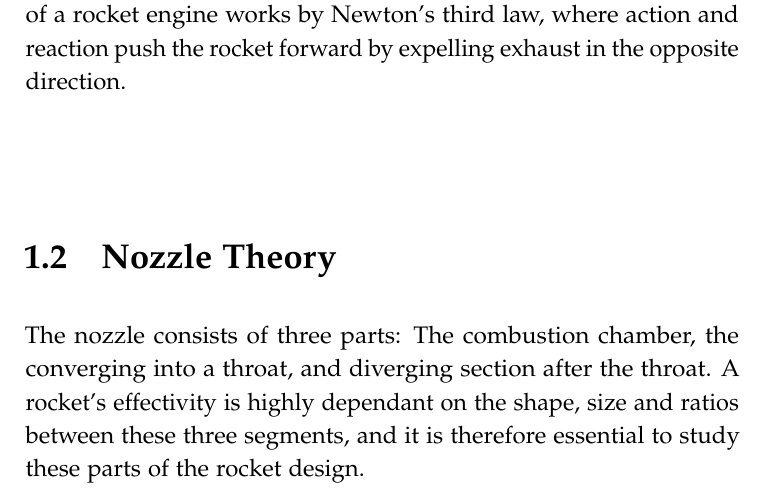
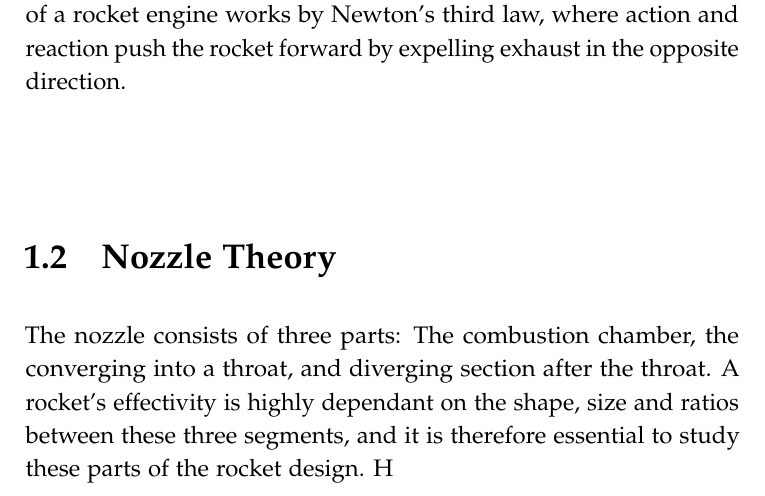
Before and after one commit to carlegroen/Hybrid-Rocket-Simulations-Experiments, a LaTeX thesis (main.tex, which reads introduction.tex): part of page 8 of 23, cut so that both start at the same text. Compiled offline with pdfLaTeX.

Commit message:
daily push

```diff
--- a/introduction.tex
+++ b/introduction.tex
@@ -15,7 +15,7 @@ A rocket consists of a few, very essential components. The basics of a rocket en
 \section{Nozzle Theory}
 
 The nozzle consists of three parts: The combustion chamber, the converging into a throat, and diverging section after the throat. A rocket's effectivity is highly dependant on the shape, size and ratios between these three segments, and it is therefore essential to study these parts of the rocket design.
-
+H
 \begin{figure}
 \includegraphics[width=\textwidth]{happy-boy}
 \caption{det er nok at skrive filnavnet, for main.tex kigger efter figurer i /figures/}
```
